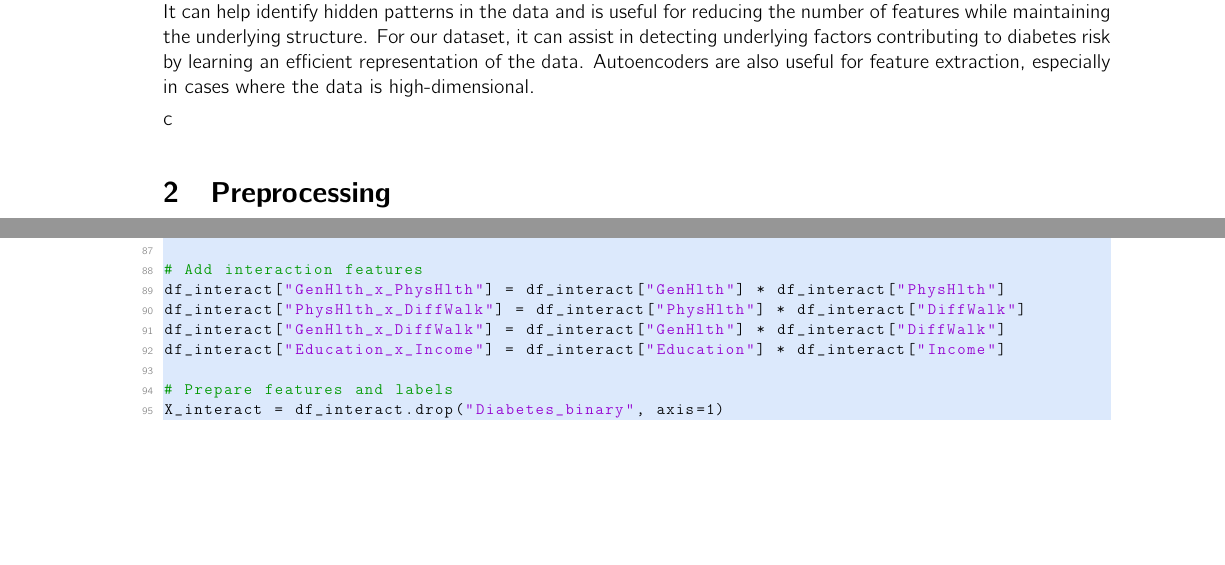
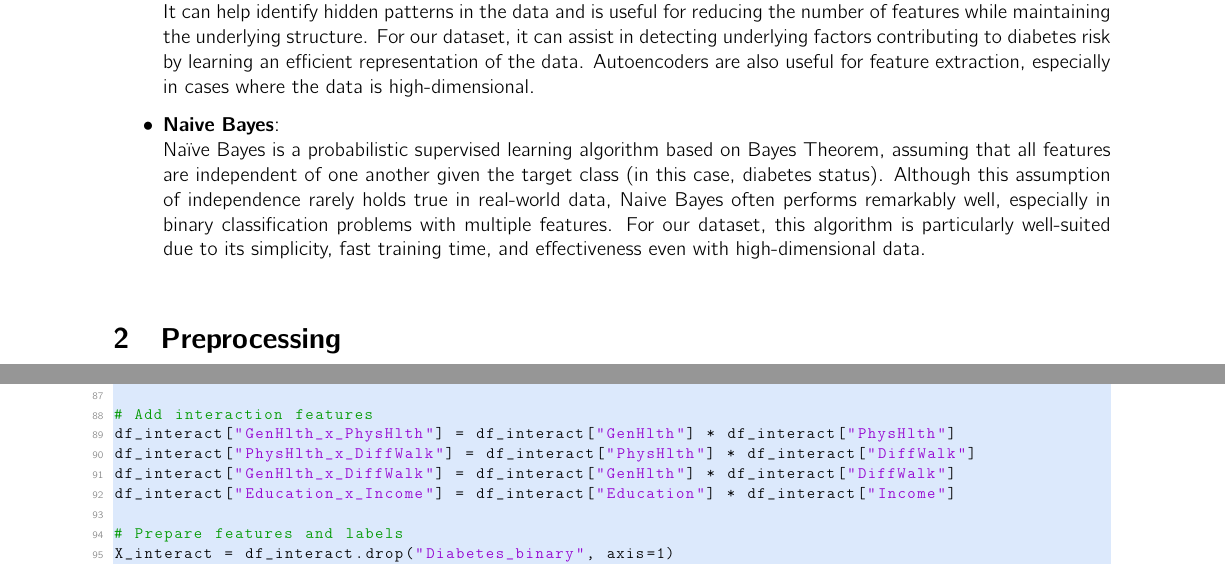
Before and after one commit to eljesa-kqiku/machine-learning-seminar-project, a LaTeX document (report/main.tex, which reads report/sections/hyrje.tex): two parts of pages 4 and 13 of 18 before the commit and two parts of pages 4 and 13 of 17 after it, joined at a grey line, cut so that both start at the same text, the shorter picture padded with empty space. Compiled offline with pdfLaTeX.

Commit message:
added naive bayes description

```diff
--- a/report/sections/hyrje.tex
+++ b/report/sections/hyrje.tex
@@ -84,4 +84,7 @@ For this dataset, where the target variable is \texttt{Diabetes\_binary} (diabet
     \item \textbf{Autoencoder}: \\
     An Autoencoder is a type of neural network used primarily for unsupervised learning and dimensionality reduction. It can help identify hidden patterns in the data and is useful for reducing the number of features while maintaining the underlying structure. For our dataset, it can assist in detecting underlying factors contributing to diabetes risk by learning an efficient representation of the data. Autoencoders are also useful for feature extraction, especially in cases where the data is high-dimensional.
 
-    c
+    \item \textbf{Naive Bayes}:\\
+     Naïve Bayes is a probabilistic supervised learning algorithm based on Bayes Theorem, assuming that all features are independent of one another given the target class (in this case, diabetes status). Although this assumption of independence rarely holds true in real-world data, Naive Bayes often performs remarkably well, especially in binary classification problems with multiple features. For our dataset, this algorithm is particularly well-suited due to its simplicity, fast training time, and effectiveness even with high-dimensional data.
+    \\
+    \end{itemize}
```
Also changed, not shown: report/main.tex (+0 -2 lines), report/main.pdf.
